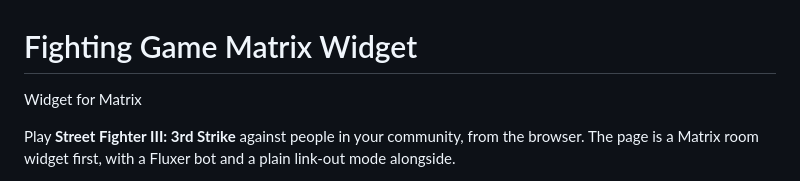
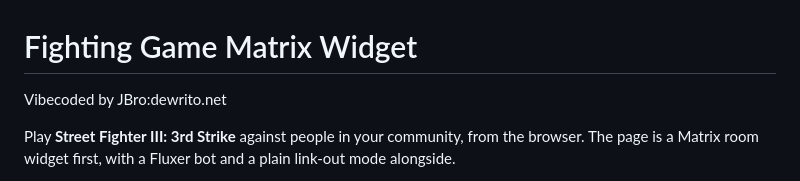
Before and after one commit to SweetJBro/Fighting-game-widget, a Markdown page: README.md, the part around the change. Drawn GitHub-style.

Commit message:
Clarify widget purpose and add creator information
Updated the README to include the creator's name and clarify the widget's purpose.

```diff
--- a/README.md
+++ b/README.md
@@ -1,5 +1,5 @@
 # Fighting Game Matrix Widget
-Widget for Matrix
+Vibecoded by JBro:dewrito.net
 
 Play **Street Fighter III: 3rd Strike** against people in your community, from the browser. The page is a Matrix room widget first, with a Fluxer bot and a plain link-out mode alongside.
 
```
